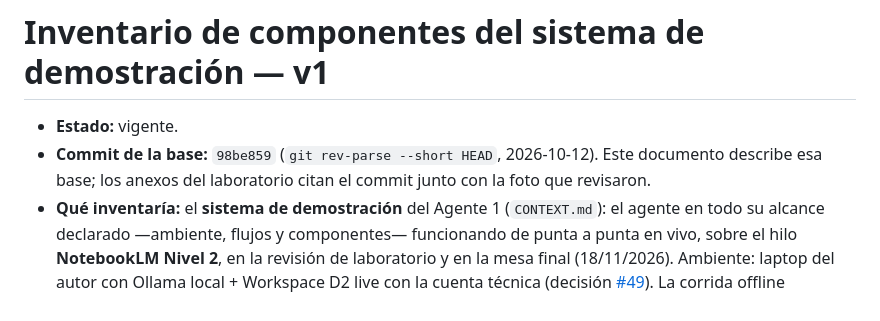
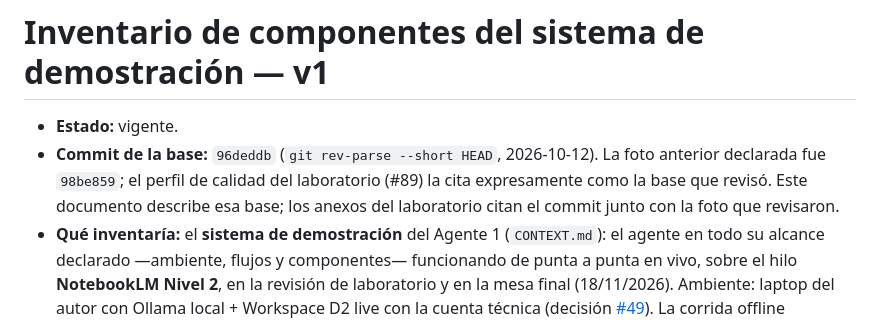
Before and after one commit to SpendIce/Proyecto-Final, a Markdown page: Documentos/Inventario/Inventario-Componentes-Sistema-Demostracion-v1.md, the part around the change. GitHub-like rendering.

Commit message:
docs(inventario): commit de la base al HEAD de la ola #82-#88

```diff
--- a/Documentos/Inventario/Inventario-Componentes-Sistema-Demostracion-v1.md
+++ b/Documentos/Inventario/Inventario-Componentes-Sistema-Demostracion-v1.md
@@ -1,7 +1,7 @@
 # Inventario de componentes del sistema de demostración — v1
 
 - **Estado:** vigente.
-- **Commit de la base:** `98be859` (`git rev-parse --short HEAD`, 2026-10-12). Este documento describe esa base; los anexos del laboratorio citan el commit junto con la foto que revisaron.
+- **Commit de la base:** `96deddb` (`git rev-parse --short HEAD`, 2026-10-12). La foto anterior declarada fue `98be859`; el perfil de calidad del laboratorio (#89) la cita expresamente como la base que revisó. Este documento describe esa base; los anexos del laboratorio citan el commit junto con la foto que revisaron.
 - **Qué inventaría:** el **sistema de demostración** del Agente 1 (`CONTEXT.md`): el agente en todo su alcance declarado —ambiente, flujos y componentes— funcionando de punta a punta en vivo, sobre el hilo **NotebookLM Nivel 2**, en la revisión de laboratorio y en la mesa final (18/11/2026). Ambiente: laptop del autor con Ollama local + Workspace D2 live con la cuenta técnica (decisión [#49](https://github.com/SpendIce/Proyecto-Final/issues/49)). La corrida offline ensayada (`run-demo.sh`) es el respaldo, no un componente.
 - **Qué es un componente:** un módulo de `Implementacion/Agente1/src/agente1/` o un servicio externo del sistema (Ollama, Google Sheets/Drive/Docs/Forms, Gmail).
 - **Principio rector:** ningún componente figura como fake ni como capacidad detenida. Lo que depende de un tercero corre contra un **destino de prueba** o un **insumo provisional declarado** (ver § Insumos provisionales), nunca contra un fake.
```
